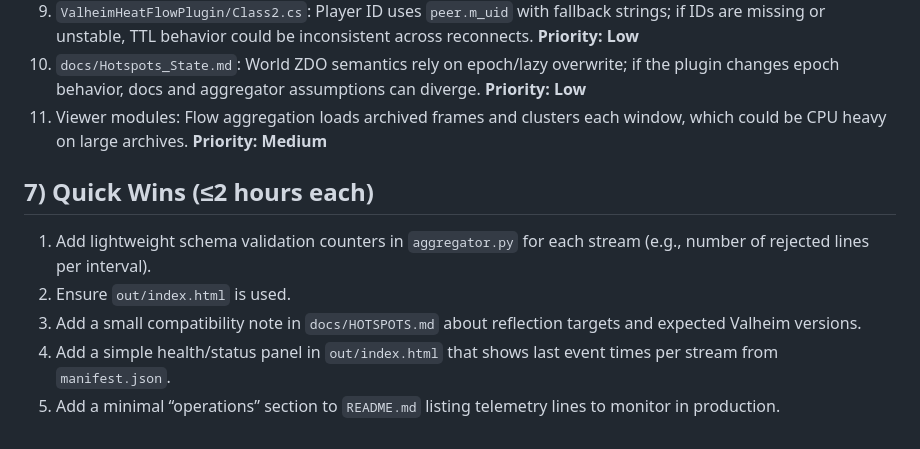
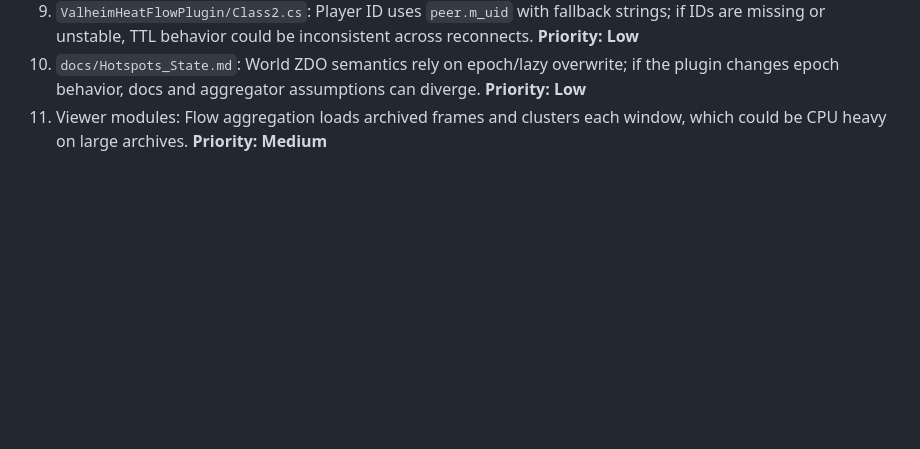
Before and after one commit to Htbxbsr/Valheim-Atlas, a Markdown page: docs/CODEBASE_SUMMARY.md, the part around the change. GitHub-like rendering; blank space fills up the shorter version.

```diff
--- a/docs/CODEBASE_SUMMARY.md
+++ b/docs/CODEBASE_SUMMARY.md
@@ -157,11 +157,3 @@
 10) `ValheimHeatFlowPlugin/Class2.cs`: Player ID uses `peer.m_uid` with fallback strings; if IDs are missing or unstable, TTL behavior could be inconsistent across reconnects. **Priority: Low**
 11) `docs/Hotspots_State.md`: World ZDO semantics rely on epoch/lazy overwrite; if the plugin changes epoch behavior, docs and aggregator assumptions can diverge. **Priority: Low**
 11) Viewer modules: Flow aggregation loads archived frames and clusters each window, which could be CPU heavy on large archives. **Priority: Medium**
-
-## 7) Quick Wins (≤2 hours each)
-
-1) Add lightweight schema validation counters in `aggregator.py` for each stream (e.g., number of rejected lines per interval).
-2) Ensure `out/index.html` is used.
-3) Add a small compatibility note in `docs/HOTSPOTS.md` about reflection targets and expected Valheim versions.
-4) Add a simple health/status panel in `out/index.html` that shows last event times per stream from `manifest.json`.
-5) Add a minimal “operations” section to `README.md` listing telemetry lines to monitor in production.
```
